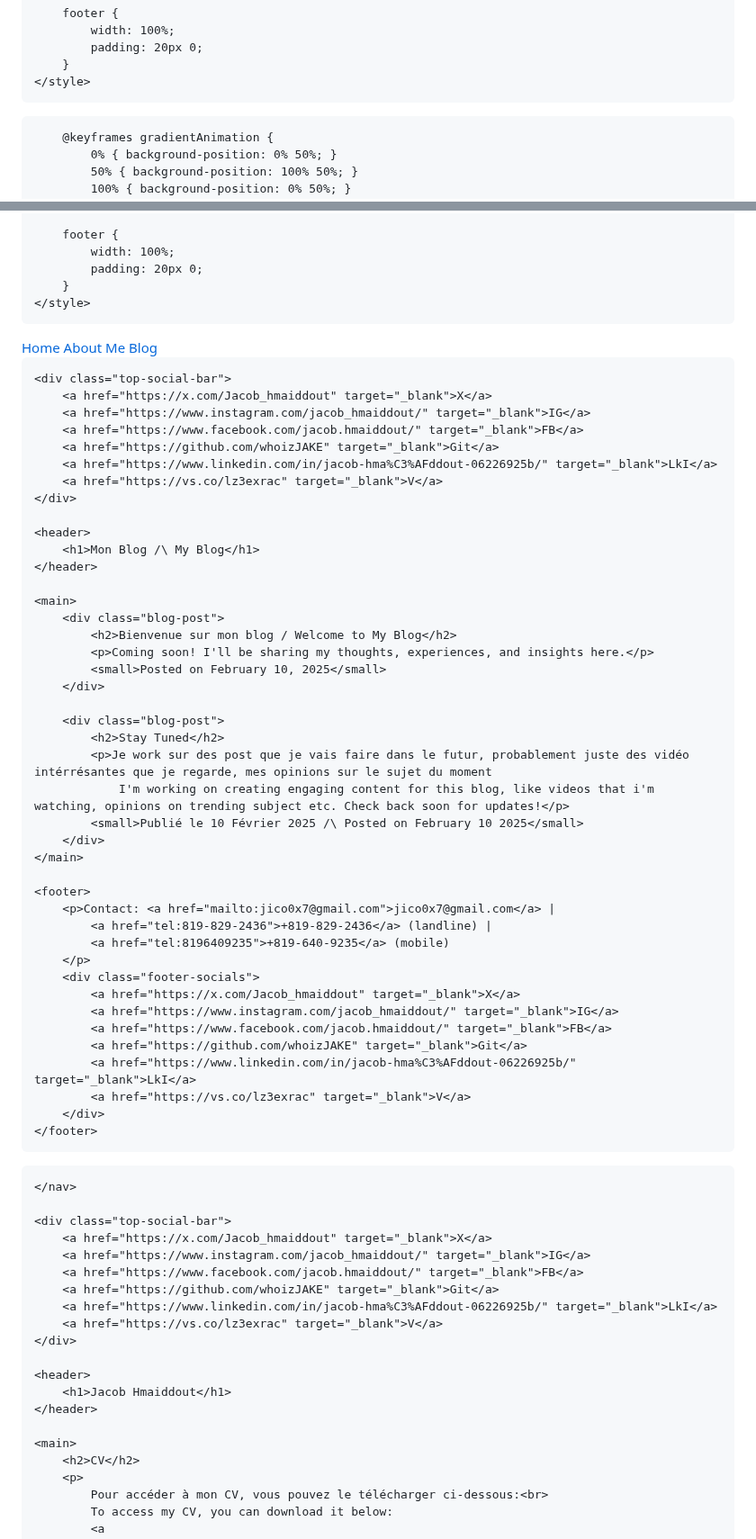
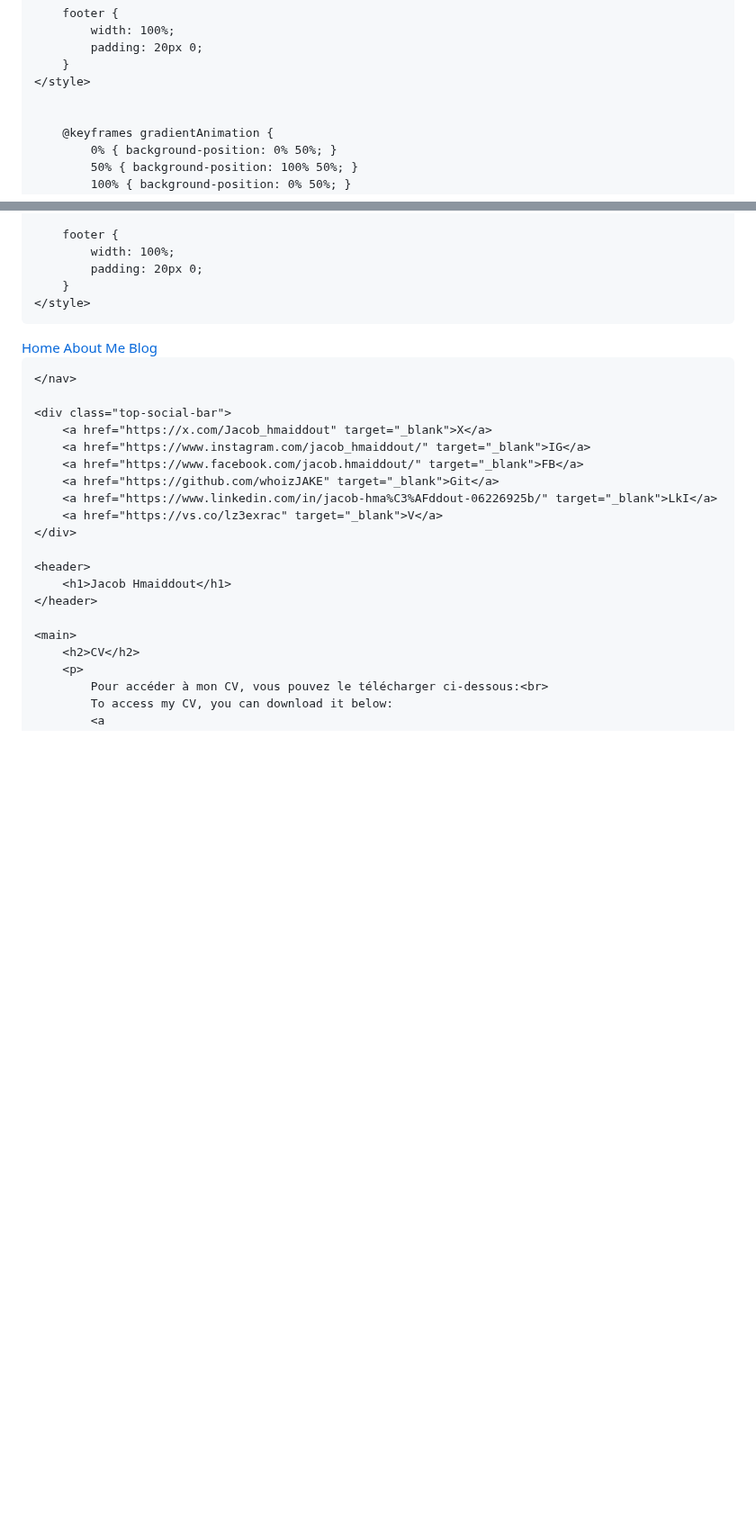
Before and after one commit to whoizJAKE/whoizjake.github.io, a Markdown page: README.md, 2 parts joined by grey strips. Shown at 90% size. Drawn GitHub-style; blank space fills up the shorter version.

Commit message:
Update README.md
fix #1

```diff
--- a/README.md
+++ b/README.md
@@ -84,25 +84,7 @@
             padding: 20px 0;
         }
     </style>
-<html lang="en">
-<head>
-    <meta charset="UTF-8">
-    <meta name="viewport" content="width=device-width, initial-scale=1.0">
-    <title>Jacob Hmaiddout - Blog</title>
-    <style>
-        body {
-            background: linear-gradient(45deg, #ff0000, #ff7300, #ffd900, #00ff44, #754b6d, #4800ff, #817e27);
-            background-size: 400% 400%;
-            animation: gradientAnimation 15s ease infinite;
-            margin: 0;
-            padding: 0;
-            font-family: Arial, sans-serif;
-            color: black;
-            text-align: center;
-            display: flex;
-            flex-direction: column;
-            align-items: center;
-        }
+
 
         @keyframes gradientAnimation {
             0% { background-position: 0% 50%; }
@@ -186,51 +168,6 @@
         <a href="blog.html">Blog</a>
     </nav>
 
-    <div class="top-social-bar">
-        <a href="https://x.com/Jacob_hmaiddout" target="_blank">X</a>
-        <a href="https://www.instagram.com/jacob_hmaiddout/" target="_blank">IG</a>
-        <a href="https://www.facebook.com/jacob.hmaiddout/" target="_blank">FB</a>
-        <a href="https://github.com/whoizJAKE" target="_blank">Git</a>
-        <a href="https://www.linkedin.com/in/jacob-hma%C3%AFddout-06226925b/" target="_blank">LkI</a>
-        <a href="https://vs.co/lz3exrac" target="_blank">V</a>
-    </div>
-
-    <header>
-        <h1>Mon Blog /\ My Blog</h1>
-    </header>
-
-    <main>
-        <div class="blog-post">
-            <h2>Bienvenue sur mon blog / Welcome to My Blog</h2>
-            <p>Coming soon! I'll be sharing my thoughts, experiences, and insights here.</p>
-            <small>Posted on February 10, 2025</small>
-        </div>
-
-        <div class="blog-post">
-            <h2>Stay Tuned</h2>
-            <p>Je work sur des post que je vais faire dans le futur, probablement juste des vidéo intérrésantes que je regarde, mes opinions sur le sujet du moment
-                I'm working on creating engaging content for this blog, like videos that i'm watching, opinions on trending subject etc. Check back soon for updates!</p>
-            <small>Publié le 10 Février 2025 /\ Posted on February 10 2025</small>
-        </div>
-    </main>
-
-    <footer>
-        <p>Contact: <a href="mailto:jico0x7@gmail.com">jico0x7@gmail.com</a> |
-            <a href="tel:819-829-2436">+819-829-2436</a> (landline) |
-            <a href="tel:8196409235">+819-640-9235</a> (mobile)
-        </p>
-        <div class="footer-socials">
-            <a href="https://x.com/Jacob_hmaiddout" target="_blank">X</a>
-            <a href="https://www.instagram.com/jacob_hmaiddout/" target="_blank">IG</a>
-            <a href="https://www.facebook.com/jacob.hmaiddout/" target="_blank">FB</a>
-            <a href="https://github.com/whoizJAKE" target="_blank">Git</a>
-            <a href="https://www.linkedin.com/in/jacob-hma%C3%AFddout-06226925b/" target="_blank">LkI</a>
-            <a href="https://vs.co/lz3exrac" target="_blank">V</a>
-        </div>
-    </footer>
-</body>
-</html>
-
     </nav>
 
     <div class="top-social-bar">
```
